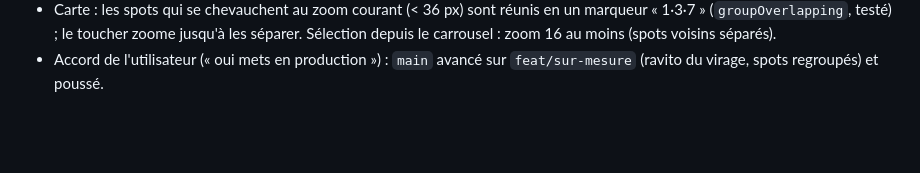
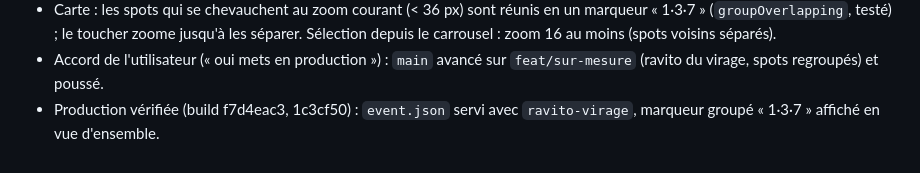
Before and after one commit to cobrasw3/semi-antony-supporter, a Markdown page: CLAUDE.md, the part around the change. Drawn GitHub-style; blank space fills up the shorter version.

Commit message:
Journal : production vérifiée (ravito du virage)
Co-Authored-By: Claude Opus 5.5 <noreply@anthropic.com>

```diff
--- a/CLAUDE.md
+++ b/CLAUDE.md
@@ -709,3 +709,5 @@ node scripts/import-track.ts fichier.gpx                   # importe un tracé
   moins (spots voisins séparés).
 - Accord de l'utilisateur (« oui mets en production ») : `main` avancé sur
   `feat/sur-mesure` (ravito du virage, spots regroupés) et poussé.
+- Production vérifiée (build f7d4eac3, 1c3cf50) : `event.json` servi avec
+  `ravito-virage`, marqueur groupé « 1·3·7 » affiché en vue d'ensemble.
```
